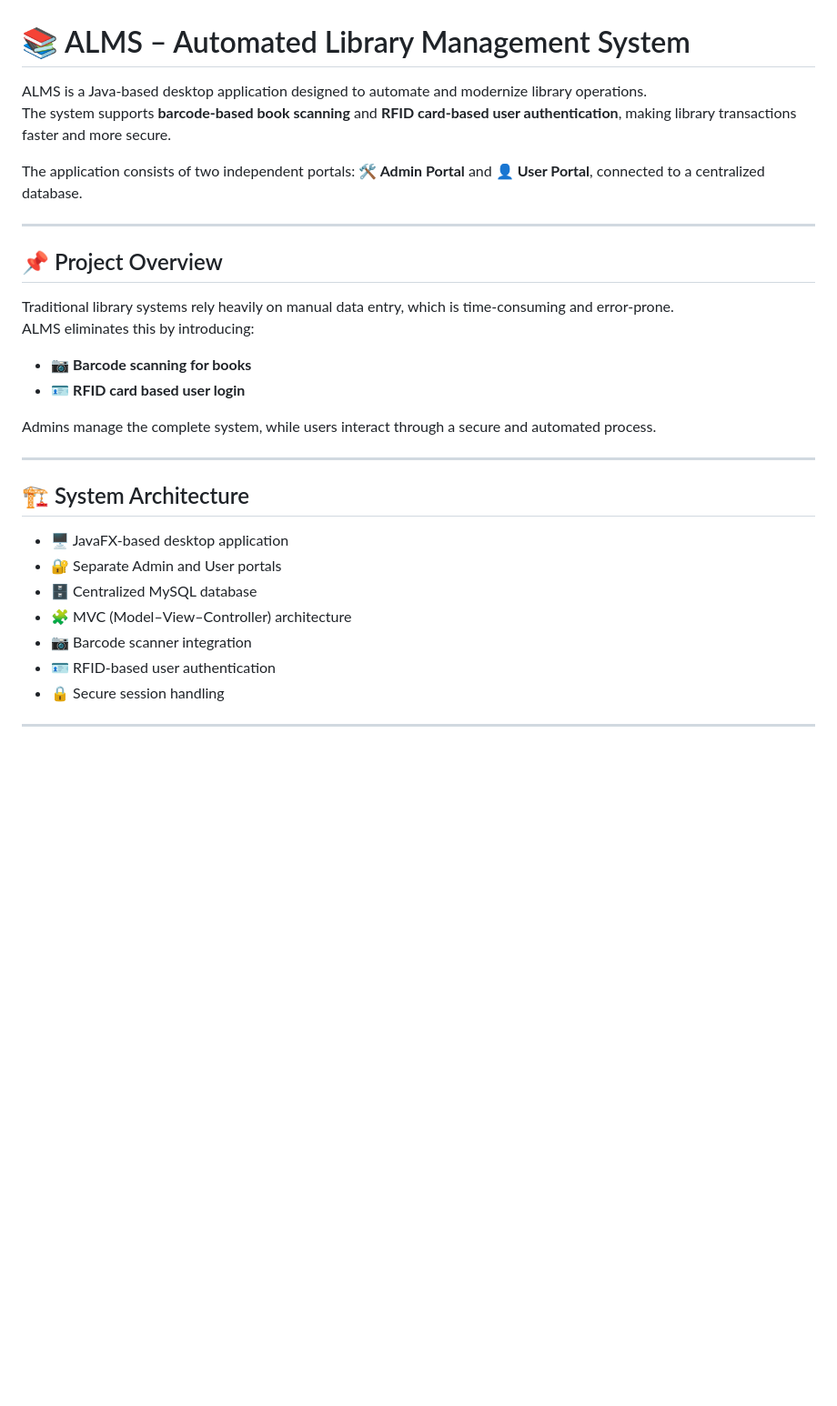
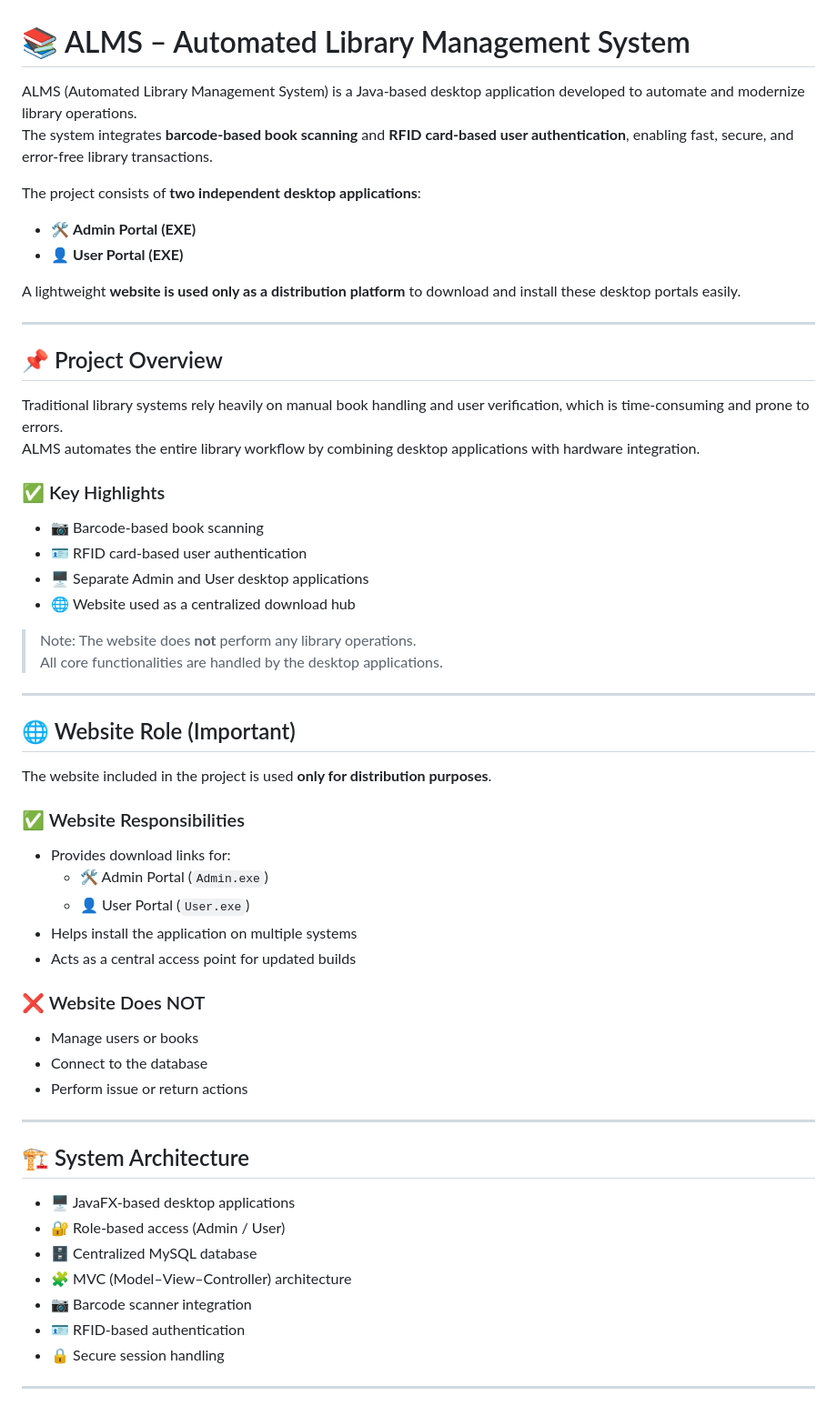
Before and after one commit to CodeHub-ui/LMCS, a Markdown page: README.md, the part around the change printed below. Shown: that part at 91% size. Rendered like a GitHub page; blank space fills up the shorter version.

```diff
--- a/README.md
+++ b/README.md
@@ -1,31 +1,58 @@
 # 📚 ALMS – Automated Library Management System
 
-ALMS is a Java-based desktop application designed to automate and modernize library operations.
-The system supports **barcode-based book scanning** and **RFID card-based user authentication**, making library transactions faster and more secure.
+ALMS (Automated Library Management System) is a Java-based desktop application developed to automate and modernize library operations.
+The system integrates **barcode-based book scanning** and **RFID card-based user authentication**, enabling fast, secure, and error-free library transactions.
 
-The application consists of two independent portals: **🛠️ Admin Portal** and **👤 User Portal**, connected to a centralized database.
+The project consists of **two independent desktop applications**:
+- 🛠️ **Admin Portal (EXE)**
+- 👤 **User Portal (EXE)**
+
+A lightweight **website is used only as a distribution platform** to download and install these desktop portals easily.
 
 ---
 
 ## 📌 Project Overview
 
-Traditional library systems rely heavily on manual data entry, which is time-consuming and error-prone.
-ALMS eliminates this by introducing:
-- 📷 **Barcode scanning for books**
-- 🪪 **RFID card based user login**
+Traditional library systems rely heavily on manual book handling and user verification, which is time-consuming and prone to errors.
+ALMS automates the entire library workflow by combining desktop applications with hardware integration.
 
-Admins manage the complete system, while users interact through a secure and automated process.
+### ✅ Key Highlights
+- 📷 Barcode-based book scanning
+- 🪪 RFID card-based user authentication
+- 🖥️ Separate Admin and User desktop applications
+- 🌐 Website used as a centralized download hub
+
+> Note: The website does **not** perform any library operations.
+> All core functionalities are handled by the desktop applications.
+
+---
+
+## 🌐 Website Role (Important)
+
+The website included in the project is used **only for distribution purposes**.
+
+### ✅ Website Responsibilities
+- Provides download links for:
+  - 🛠️ Admin Portal (`Admin.exe`)
+  - 👤 User Portal (`User.exe`)
+- Helps install the application on multiple systems
+- Acts as a central access point for updated builds
+
+### ❌ Website Does NOT
+- Manage users or books
+- Connect to the database
+- Perform issue or return actions
 
 ---
 
 ## 🏗️ System Architecture
 
-- 🖥️ JavaFX-based desktop application
-- 🔐 Separate Admin and User portals
+- 🖥️ JavaFX-based desktop applications
+- 🔐 Role-based access (Admin / User)
 - 🗄️ Centralized MySQL database
 - 🧩 MVC (Model–View–Controller) architecture
 - 📷 Barcode scanner integration
-- 🪪 RFID-based user authentication
+- 🪪 RFID-based authentication
 - 🔒 Secure session handling
 
 ---
```
Also changed, not shown: other parts of README.md (+66 -35 lines).
